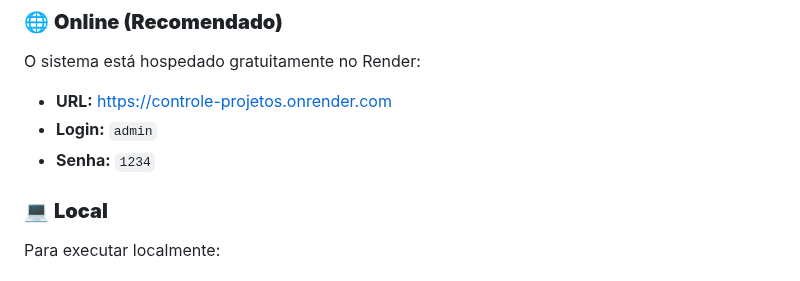
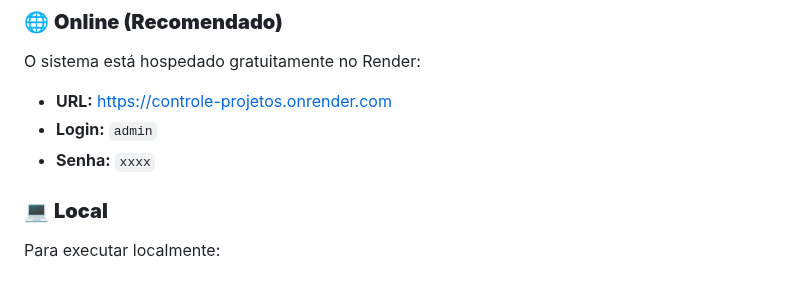
Before and after one commit to Paulobpaiva/Sistema-de-Controle-de-Projeto, a Markdown page: README.md, the part around the change. Drawn GitHub-style.

Commit message:
Update README.md
Atualização...

```diff
--- a/README.md
+++ b/README.md
@@ -57,7 +57,7 @@ Um sistema moderno de gestão de projetos desenvolvido em Django com interface r
 O sistema está hospedado gratuitamente no Render:
 - **URL:** [https://controle-projetos.onrender.com](https://controle-projetos.onrender.com)
 - **Login:** `admin`
-- **Senha:** `1234`
+- **Senha:** `xxxx`
 
 ### 💻 **Local**
 Para executar localmente:
```
